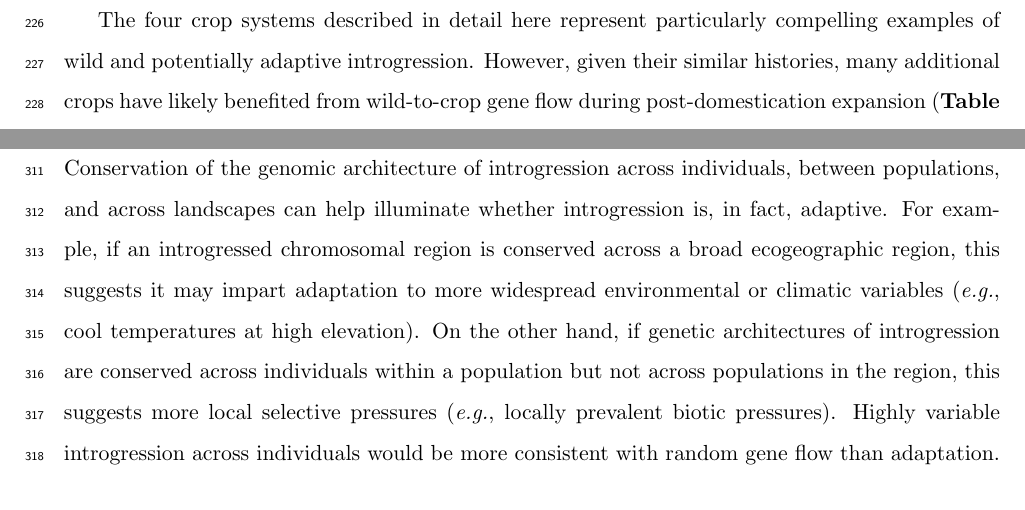
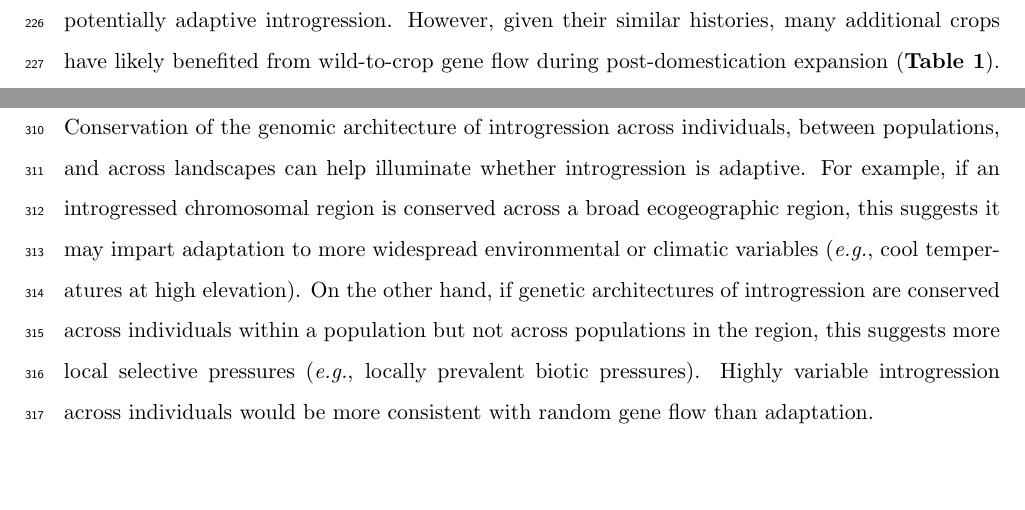
Before and after one commit to HuffordLab/Crop_Adaptation_Gene_Flow, a LaTeX document (paper.tex): two parts of pages 9 and 12 of 25, joined at a grey line, cut at the place of the change, the shorter picture padded with empty space. Compiled offline with pdfLaTeX.

Commit message:
updated (see slack for details)

```diff
--- a/paper.tex
+++ b/paper.tex
@@ -194,8 +194,8 @@ In certain cultivars, wild ancestry was estimated at upwards of 30\%.
 Genes located within these introgressed regions were more likely to be highly expressed and stress-inducible, and contained loci related to disease resistance, drought tolerance, and heat tolerance, suggesting introgression conferred adaptations critical to survival, possibly facilitating tolerance for new environmental pressures during range expansion \citep{hardigan2017genome}.
 \end{enumerate}
 
-
-The four crop systems described in detail here represent particularly compelling examples of wild and potentially adaptive introgression.
+These four crop system case studies represent particularly compelling examples of wild and potentially adaptive introgression.
+%The four crop systems described in detail here represent particularly compelling examples of wild and potentially adaptive introgression.
 However, given their similar histories, many additional crops have likely benefited from wild-to-crop gene flow during post-domestication expansion (\textbf{Table 1}).
 Across these four cases studies, some generalities can be observed.
 Data thus far indicate that wild introgression is often regional in its extent, but that, in certain cases (\emph{e.g.}, \emph{mexicana} haplotypes detected in maize landraces from the Guatemalan or southwestern U.S. highlands), newly introgressed wild haplotypes can be disseminated more broadly.
@@ -255,7 +256,7 @@ While research in a subset of crops suggests adaptive wild introgression likely
 In determining the extent and nature of adaptation due to introgression, several questions should be considered:
 
 \subsection*{Do geographic patterns of introgression inform our understanding of adaptation?}
-Conservation of the genomic architecture of introgression across individuals,  between populations, and across landscapes can help illuminate whether introgression is, in fact, adaptive.
+Conservation of the genomic architecture of introgression across individuals,  between populations, and across landscapes can help illuminate whether introgression is adaptive.
 For example, if an introgressed chromosomal region is conserved across a broad ecogeographic region, this suggests it may impart adaptation to more widespread environmental or climatic variables (\emph{e.g.}, cool temperatures at high elevation).
 On the other hand, if genetic architectures of introgression are conserved across individuals within a population but not across populations in the region, this suggests more local selective pressures (\emph{e.g.}, locally prevalent biotic pressures).
 Highly variable introgression across individuals would be more consistent with random gene flow than adaptation.
```
Also changed, not shown: paper.tex (5 more changed lines).
